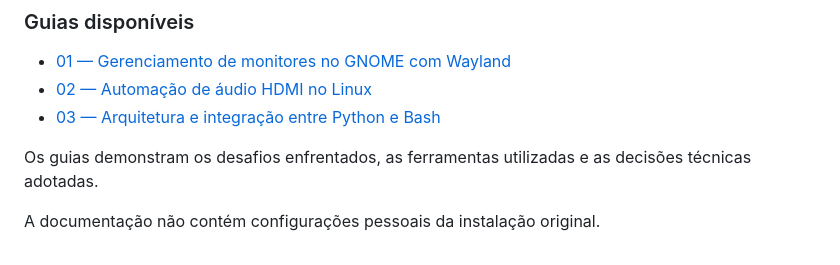
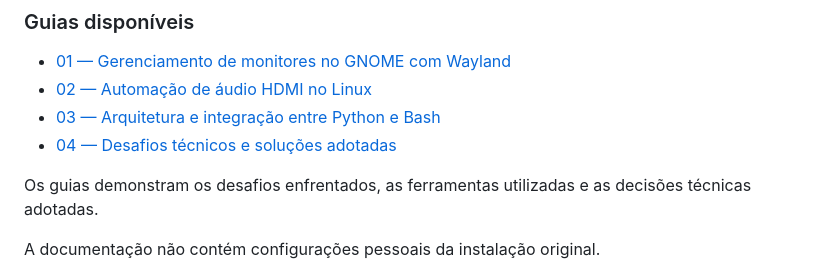
Before and after one commit to Tailana-Mattos/modo-tv-linux, a Markdown page: README.md, the part around the change. GitHub-like rendering.

Commit message:
docs: documenta desafios tecnicos e solucoes do Modo TV

```diff
--- a/README.md
+++ b/README.md
@@ -102,6 +102,7 @@ Este repositório apresenta um estudo de caso do Modo TV Linux, com explicaçõe
 - [01 — Gerenciamento de monitores no GNOME com Wayland](docs/01-gerenciamento-monitores.md)
 - [02 — Automação de áudio HDMI no Linux](docs/02-gerenciamento-audio.md)
 - [03 — Arquitetura e integração entre Python e Bash](docs/03-arquitetura-integracao.md)
+- [04 — Desafios técnicos e soluções adotadas](docs/04-desafios-tecnicos-e-solucoes.md)
 
 Os guias demonstram os desafios enfrentados, as ferramentas utilizadas e as decisões técnicas adotadas.
 
```
Also changed, not shown: docs/04-desafios-tecnicos-e-solucoes.md (added, +79 -0 lines).
